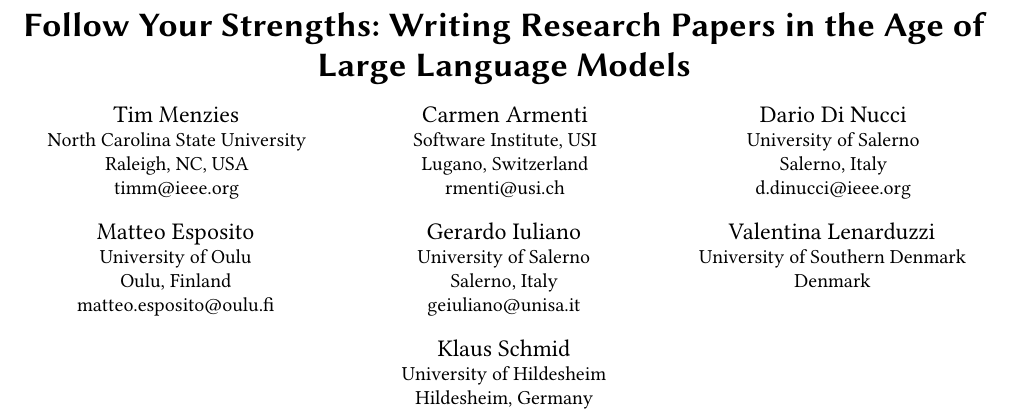
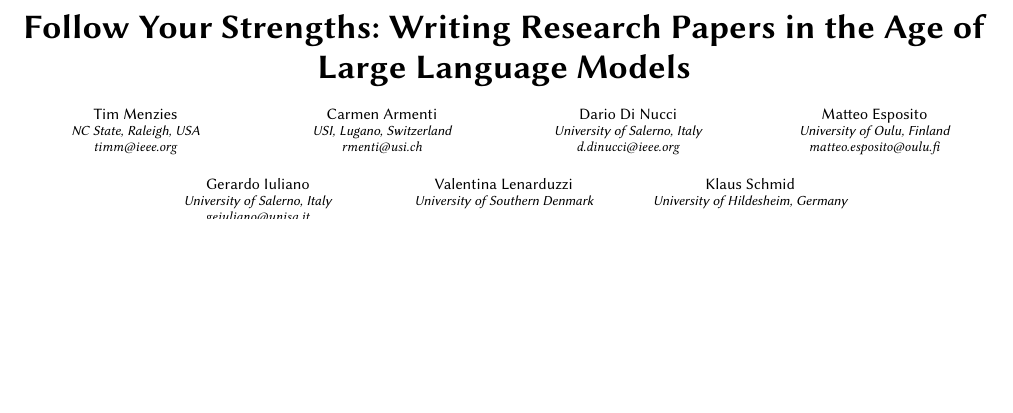
Before and after one commit to timm/how2rite, a LaTeX paper (paper0.tex): part of page 1 of 2, cut so that both start at the same text, the shorter picture padded with empty space. Compiled offline with pdfLaTeX.

Commit message:
style: compact author block -- 4 per row, one-line affils, NC State
Co-Authored-By: Claude Fable 5 <noreply@anthropic.com>

```diff
--- a/paper0.tex
+++ b/paper0.tex
@@ -5,49 +5,42 @@
 % make notes lists them all. acmart already loads xcolor.
 \newcommand{\note}[2]{\textcolor{red}{\textbf{[#1: #2]}}}
 
+% compact author block: smaller fonts, one-line affiliations
+\settopmatter{authorsperrow=4}
+\makeatletter
+\renewcommand\@authorfont{\small\sffamily}
+\renewcommand\@affiliationfont{\footnotesize\itshape}
+\makeatother
+
 \title{Follow Your Strengths: Writing Research Papers in the Age of
   Large Language Models}
 % \note in title breaks headers; working title, timm to confirm.
 
 \author{Tim Menzies}
-\affiliation{%
-  \institution{North Carolina State University}
-  \city{Raleigh}\state{NC}\country{USA}}
+\affiliation{\institution{NC State, Raleigh, USA}\country{}}
 \email{timm@ieee.org}
 
 \author{Carmen Armenti}
-\affiliation{%
-  \institution{Software Institute, USI}
-  \city{Lugano}\country{Switzerland}}
+\affiliation{\institution{USI, Lugano, Switzerland}\country{}}
 \email{rmenti@usi.ch}
 
 \author{Dario Di Nucci}
-\affiliation{%
-  \institution{University of Salerno}
-  \city{Salerno}\country{Italy}}
+\affiliation{\institution{University of Salerno, Italy}\country{}}
 \email{d.dinucci@ieee.org}
 
 \author{Matteo Esposito}
-\affiliation{%
-  \institution{University of Oulu}
-  \city{Oulu}\country{Finland}}
+\affiliation{\institution{University of Oulu, Finland}\country{}}
 \email{matteo.esposito@oulu.fi}
 
 \author{Gerardo Iuliano}
-\affiliation{%
-  \institution{University of Salerno}
-  \city{Salerno}\country{Italy}}
+\affiliation{\institution{University of Salerno, Italy}\country{}}
 \email{geiuliano@unisa.it}
 
 \author{Valentina Lenarduzzi}
-\affiliation{%
-  \institution{University of Southern Denmark}
-  \country{Denmark}}
+\affiliation{\institution{University of Southern Denmark}\country{}}
 
 \author{Klaus Schmid}
-\affiliation{%
-  \institution{University of Hildesheim}
-  \city{Hildesheim}\country{Germany}}
+\affiliation{\institution{University of Hildesheim, Germany}\country{}}
 
 \input{sec0/abstract}
 
```
